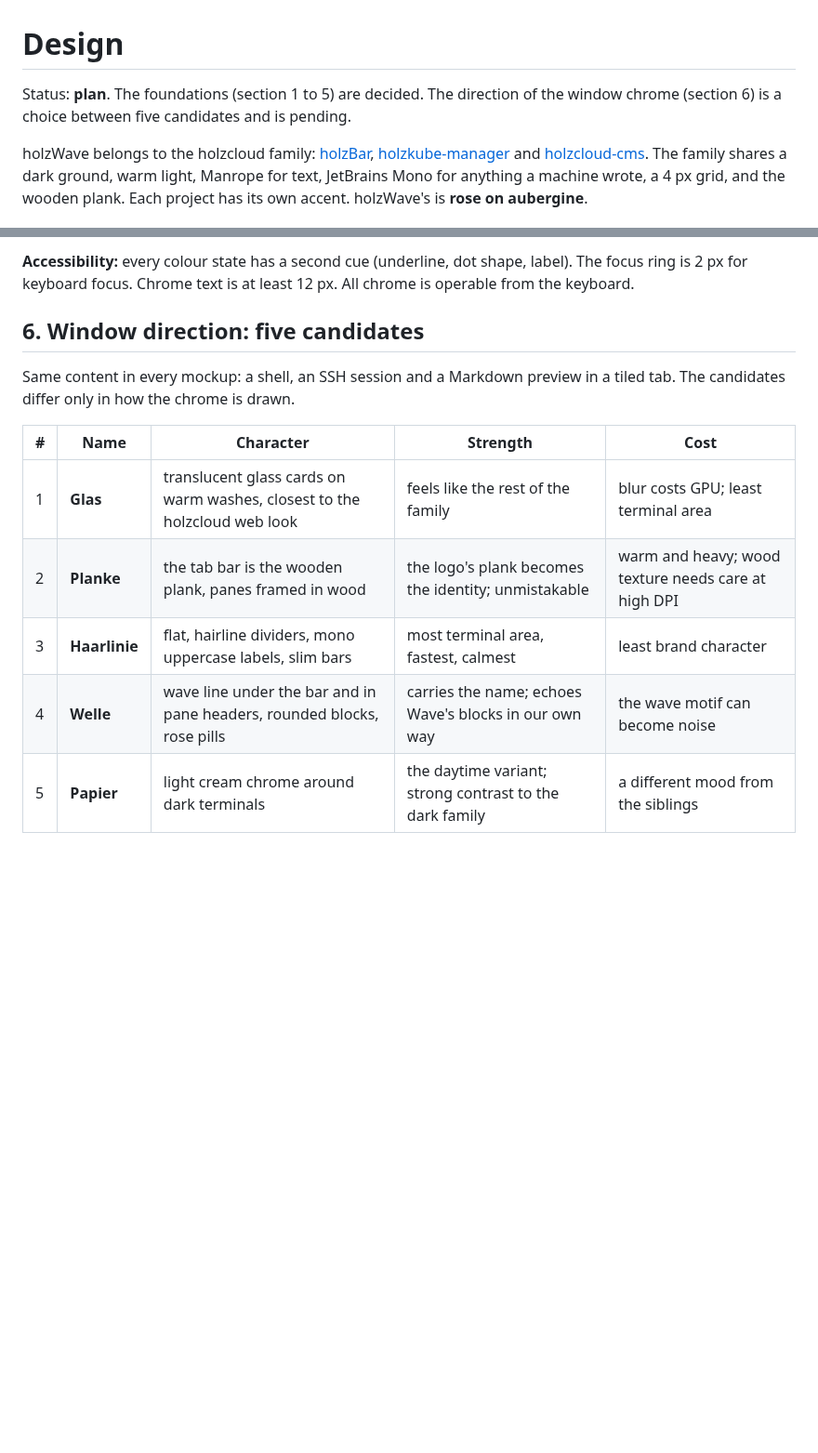
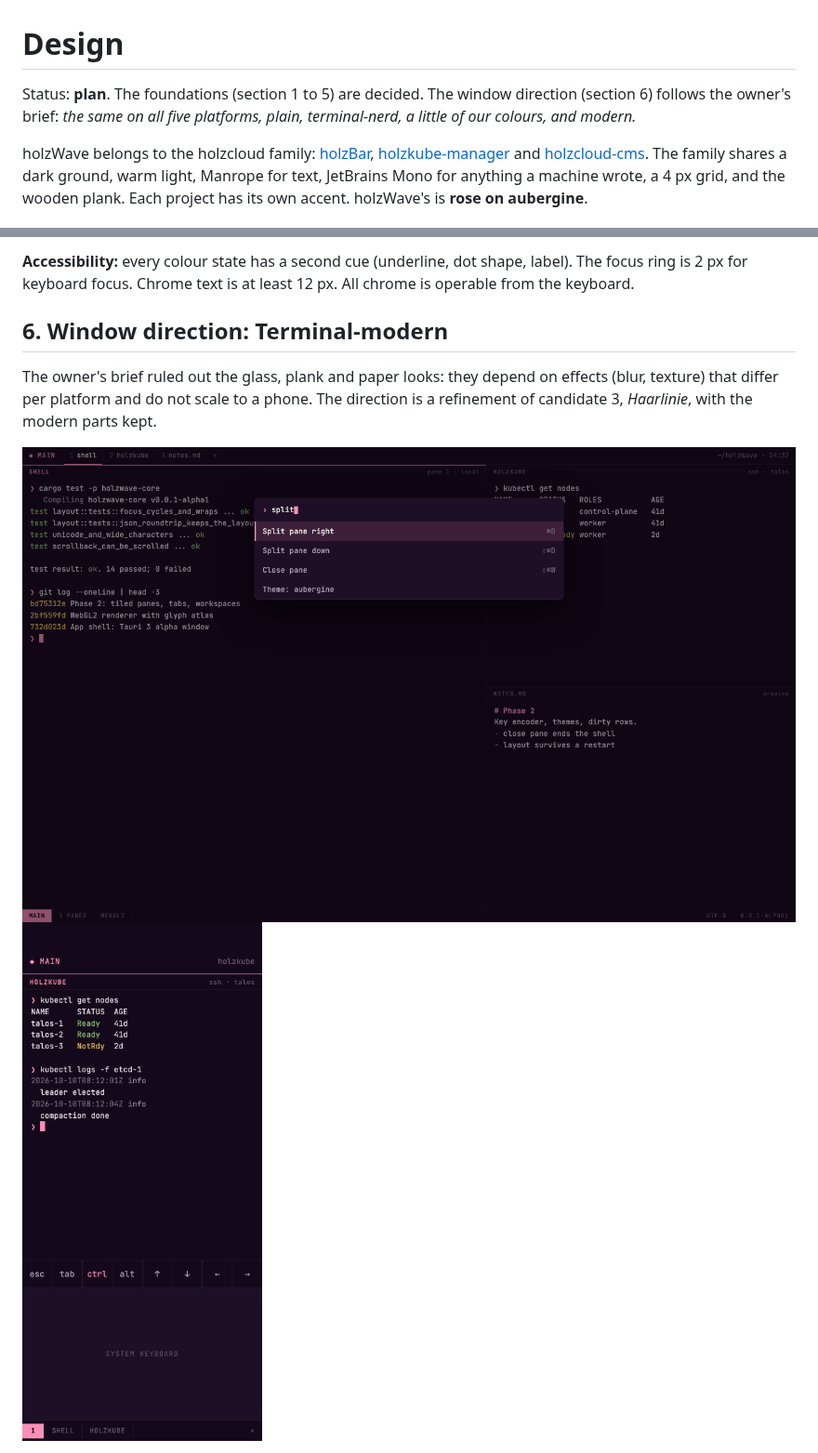
Before and after one commit to holzcloud/holzWave, a Markdown page: docs/design.md, 2 parts joined by grey strips. Shown at 93% size. Drawn GitHub-style; pictures changed too: docs/design/6-desktop.png (added), docs/design/7-phone.png (added); blank space fills up the shorter version.

```diff
--- a/docs/design.md
+++ b/docs/design.md
@@ -1,7 +1,7 @@
 # Design
 
-Status: **plan**. The foundations (section 1 to 5) are decided. The direction of the window chrome (section 6) is
-a choice between five candidates and is pending.
+Status: **plan**. The foundations (section 1 to 5) are decided. The window direction (section 6) follows the
+owner's brief: *the same on all five platforms, plain, terminal-nerd, a little of our colours, and modern.*
 
 holzWave belongs to the holzcloud family: [holzBar](https://github.com/holzcloud/holzBar),
 [holzkube-manager](https://github.com/holzcloud/holzkube-manager) and
@@ -100,16 +100,12 @@ No motion in the terminal grid itself. `prefers-reduced-motion` removes all tran
 **Accessibility:** every colour state has a second cue (underline, dot shape, label). The focus ring is 2 px for
 keyboard focus. Chrome text is at least 12 px. All chrome is operable from the keyboard.
 
-## 6. Window direction: five candidates
+## 6. Window direction: Terminal-modern
 
-Same content in every mockup: a shell, an SSH session and a Markdown preview in a tiled tab. The candidates differ
-only in how the chrome is drawn.
+The owner's brief ruled out the glass, plank and paper looks: they depend on effects (blur, texture) that differ per
+platform and do not scale to a phone. The direction is a refinement of candidate 3, *Haarlinie*, with the modern
+parts kept.
 
-| # | Name | Character | Strength | Cost |
-|---|---|---|---|---|
-| 1 | **Glas** | translucent glass cards on warm washes, closest to the holzcloud web look | feels like the rest of the family | blur costs GPU; least terminal area |
-| 2 | **Planke** | the tab bar is the wooden plank, panes framed in wood | the logo's plank becomes the identity; unmistakable | warm and heavy; wood texture needs care at high DPI |
-| 3 | **Haarlinie** | flat, hairline dividers, mono uppercase labels, slim bars | most terminal area, fastest, calmest | least brand character |
-| 4 | **Welle** | wave line under the bar and in pane headers, rounded blocks, rose pills | carries the name; echoes Wave's blocks in our own way | the wave motif can become noise |
-| 5 | **Papier** | light cream chrome around dark terminals | the daytime variant; strong contrast to the dark family | a different mood from the siblings |
+![Desktop](design/6-desktop.png)
+![Phone](design/7-phone.png)
 
```
Also changed, not shown: other parts of docs/design.md (+26 -7 lines).
